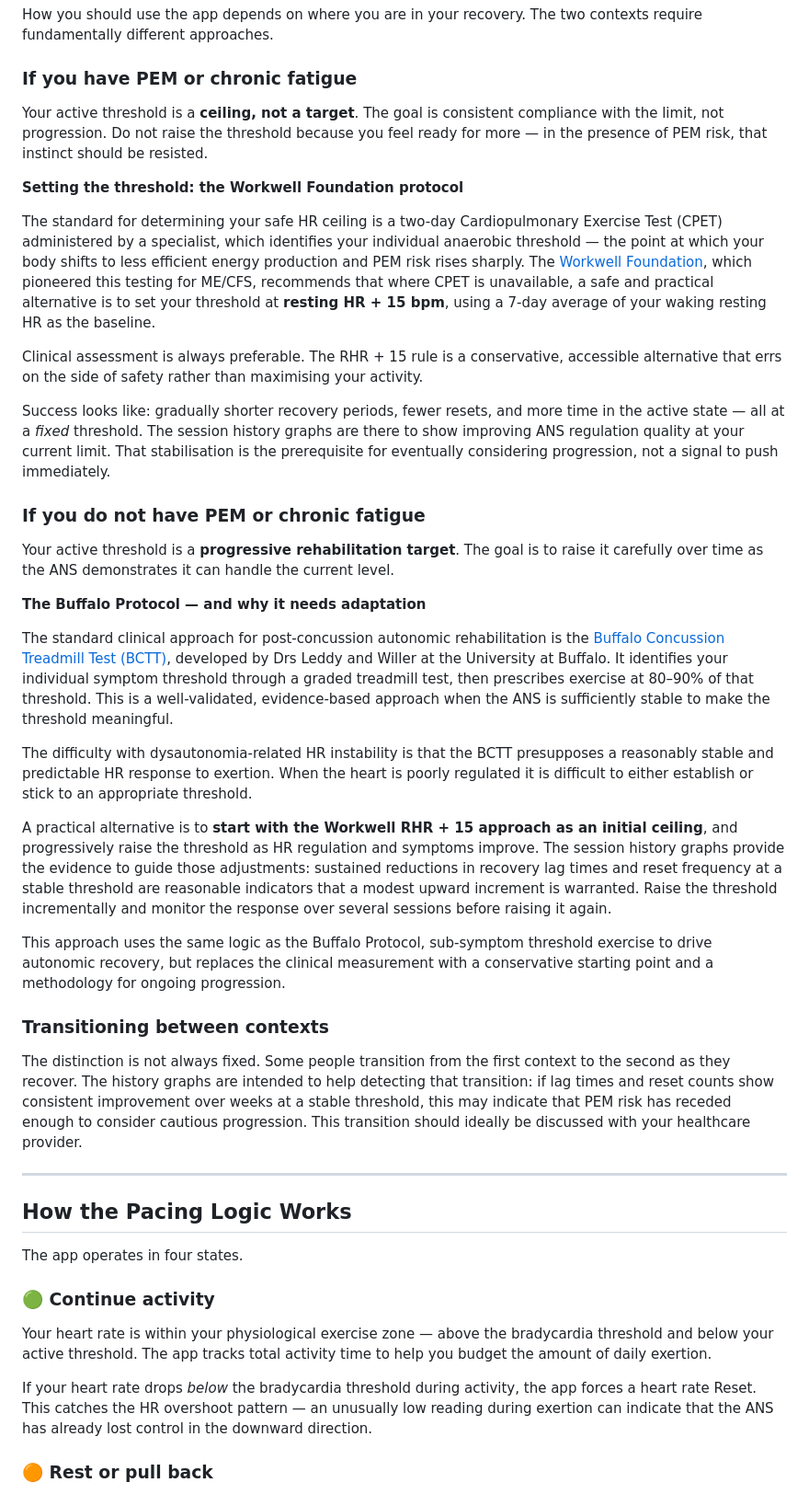
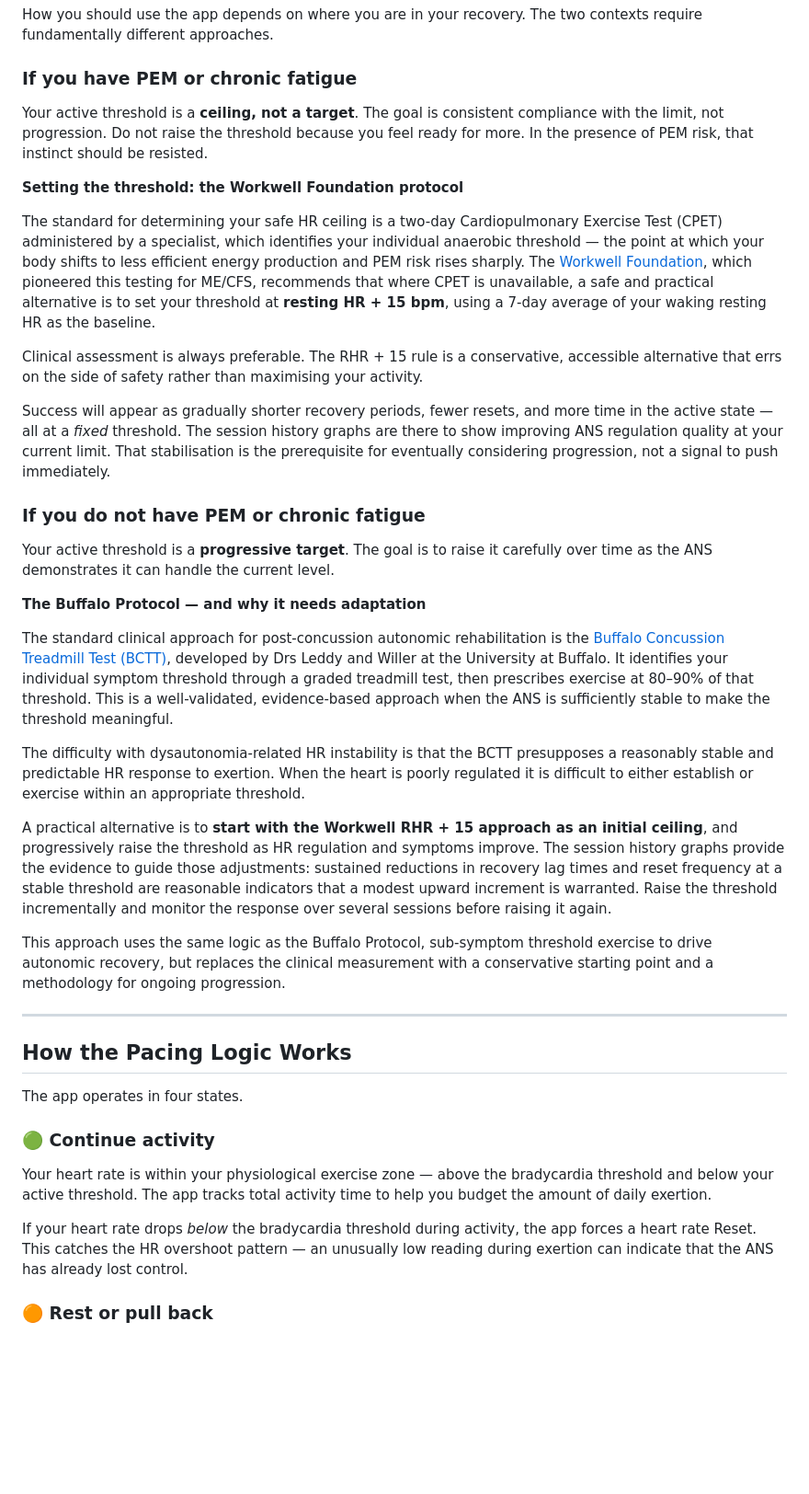
Before and after one commit to cj-hilder/ble-hr-tool, a Markdown page: README.md, the part around one of its changes. Shown at 92% size. GitHub-like rendering; blank space fills up the shorter version.

```diff
--- a/README.md
+++ b/README.md
@@ -40,7 +40,7 @@ How you should use the app depends on where you are in your recovery. The two co
 
 ### If you have PEM or chronic fatigue
 
-Your active threshold is a **ceiling, not a target**. The goal is consistent compliance with the limit, not progression. Do not raise the threshold because you feel ready for more — in the presence of PEM risk, that instinct should be resisted.
+Your active threshold is a **ceiling, not a target**. The goal is consistent compliance with the limit, not progression. Do not raise the threshold because you feel ready for more. In the presence of PEM risk, that instinct should be resisted.
 
 **Setting the threshold: the Workwell Foundation protocol**
 
@@ -48,25 +48,21 @@ The standard for determining your safe HR ceiling is a two-day Cardiopulmonary E
 
 Clinical assessment is always preferable. The RHR + 15 rule is a conservative, accessible alternative that errs on the side of safety rather than maximising your activity.
 
-Success looks like: gradually shorter recovery periods, fewer resets, and more time in the active state — all at a *fixed* threshold. The session history graphs are there to show improving ANS regulation quality at your current limit. That stabilisation is the prerequisite for eventually considering progression, not a signal to push immediately.
+Success will appear as gradually shorter recovery periods, fewer resets, and more time in the active state — all at a *fixed* threshold. The session history graphs are there to show improving ANS regulation quality at your current limit. That stabilisation is the prerequisite for eventually considering progression, not a signal to push immediately.
 
 ### If you do not have PEM or chronic fatigue
 
-Your active threshold is a **progressive rehabilitation target**. The goal is to raise it carefully over time as the ANS demonstrates it can handle the current level.
+Your active threshold is a **progressive target**. The goal is to raise it carefully over time as the ANS demonstrates it can handle the current level.
 
 **The Buffalo Protocol — and why it needs adaptation**
 
 The standard clinical approach for post-concussion autonomic rehabilitation is the [Buffalo Concussion Treadmill Test (BCTT)](https://pubmed.ncbi.nlm.nih.gov/24225521/), developed by Drs Leddy and Willer at the University at Buffalo. It identifies your individual symptom threshold through a graded treadmill test, then prescribes exercise at 80–90% of that threshold. This is a well-validated, evidence-based approach when the ANS is sufficiently stable to make the threshold meaningful.
 
-The difficulty with dysautonomia-related HR instability is that the BCTT presupposes a reasonably stable and predictable HR response to exertion. When the heart is poorly regulated it is difficult to either establish or stick to an appropriate threshold.
+The difficulty with dysautonomia-related HR instability is that the BCTT presupposes a reasonably stable and predictable HR response to exertion. When the heart is poorly regulated it is difficult to either establish or exercise within an appropriate threshold.
 
 A practical alternative is to **start with the Workwell RHR + 15 approach as an initial ceiling**, and progressively raise the threshold as HR regulation and symptoms improve. The session history graphs provide the evidence to guide those adjustments: sustained reductions in recovery lag times and reset frequency at a stable threshold are reasonable indicators that a modest upward increment is warranted. Raise the threshold incrementally and monitor the response over several sessions before raising it again.
 
 This approach uses the same logic as the Buffalo Protocol, sub-symptom threshold exercise to drive autonomic recovery, but replaces the clinical measurement with a conservative starting point and a methodology for ongoing progression.
-
-### Transitioning between contexts
-
-The distinction is not always fixed. Some people transition from the first context to the second as they recover. The history graphs are intended to help detecting that transition: if lag times and reset counts show consistent improvement over weeks at a stable threshold, this may indicate that PEM risk has receded enough to consider cautious progression. This transition should ideally be discussed with your healthcare provider.
 
 ---
 
@@ -78,7 +74,7 @@ The app operates in four states.
 
 Your heart rate is within your physiological exercise zone — above the bradycardia threshold and below your active threshold. The app tracks total activity time to help you budget the amount of daily exertion.
 
-If your heart rate drops *below* the bradycardia threshold during activity, the app forces a heart rate Reset. This catches the HR overshoot pattern — an unusually low reading during exertion can indicate that the ANS has already lost control in the downward direction.
+If your heart rate drops *below* the bradycardia threshold during activity, the app forces a heart rate Reset. This catches the HR overshoot pattern — an unusually low reading during exertion can indicate that the ANS has already lost control.
 
 ### 🟠 Rest or pull back
 
```
Also changed, not shown: other parts of README.md (+7 -7 lines).
